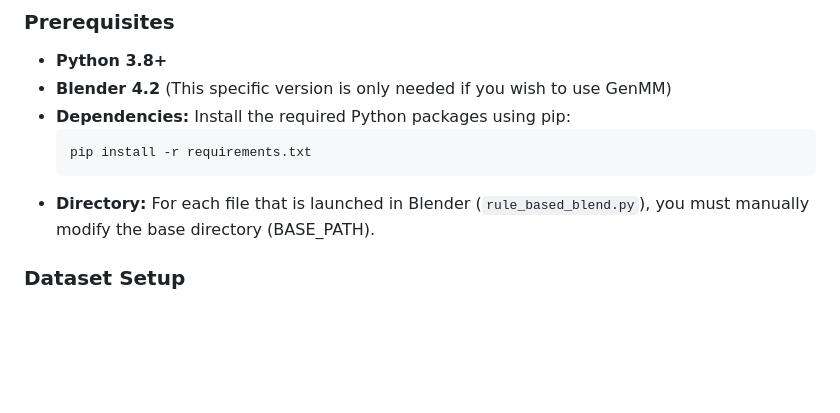
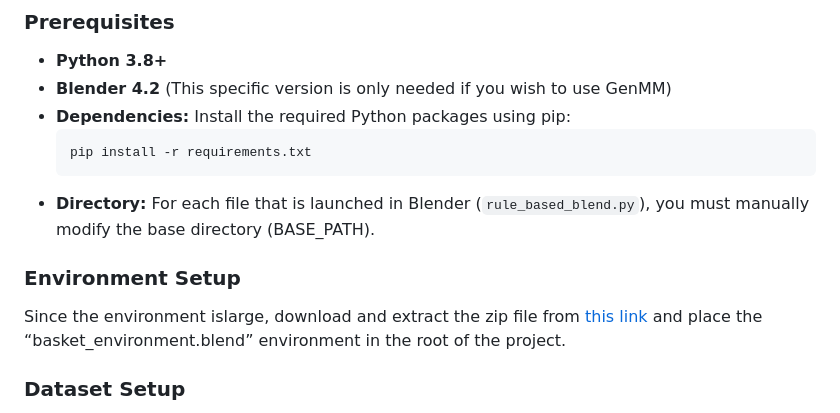
Before and after one commit to MicheleLovatoMenin/Sport-Tech-Project, a Markdown page: README.md, the part around the change. Drawn GitHub-style; blank space fills up the shorter version.

Commit message:
added link for blender environment

````diff
--- a/README.md
+++ b/README.md
@@ -74,6 +74,10 @@ The core virtualization takes place in **Blender** using the `rule_based_blend.p
     ```
 * **Directory:**
 For each file that is launched in Blender (`rule_based_blend.py`), you must manually modify the base directory (BASE_PATH).
+
+### Environment Setup
+
+Since the environment islarge, download and extract the zip file from [this link](https://drive.google.com/drive/folders/1UczKODgQ8h20t5PpQkrsuZZdyJOSg_bn?usp=sharing) and place the “basket_environment.blend” environment in the root of the project.
 
 ### Dataset Setup
 **Download Data:** Acquire the **NBA Tracking Data (2015-16)** from HuggingFace:
````
